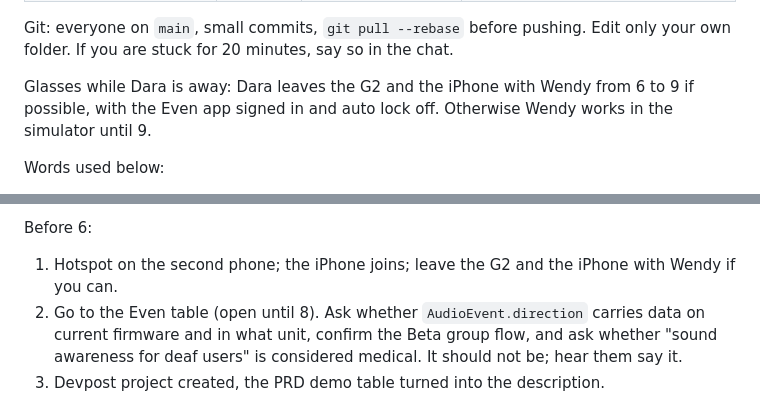
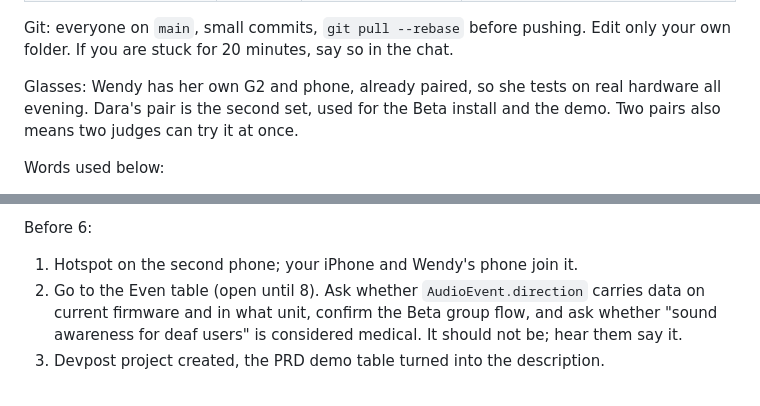
Before and after one commit to iuriiKolyadin/lahacks, a Markdown page: PLAN.md, 2 parts joined by grey strips. Rendered like a GitHub page.

Commit message:
PLAN: Wendy has her own G2; Dara's pair is for Beta and demo

```diff
--- a/PLAN.md
+++ b/PLAN.md
@@ -22,9 +22,9 @@ Git: everyone on `main`, small commits, `git pull --rebase` before pushing.
 Edit only your own folder. If you are stuck for 20 minutes, say so in the
 chat.
 
-Glasses while Dara is away: Dara leaves the G2 and the iPhone with Wendy from
-6 to 9 if possible, with the Even app signed in and auto lock off. Otherwise
-Wendy works in the simulator until 9.
+Glasses: Wendy has her own G2 and phone, already paired, so she tests on real
+hardware all evening. Dara's pair is the second set, used for the Beta install
+and the demo. Two pairs also means two judges can try it at once.
 
 Words used below:
 
@@ -304,8 +304,7 @@ Auto lock Never. Devpost project with all four and the challenges Even
 Realities, Beyond the Digital, Applied Intelligence.
 
 Before 6:
-1. Hotspot on the second phone; the iPhone joins; leave the G2 and the iPhone
-   with Wendy if you can.
+1. Hotspot on the second phone; your iPhone and Wendy's phone join it.
 2. Go to the Even table (open until 8). Ask whether `AudioEvent.direction`
    carries data on current firmware and in what unit, confirm the Beta group
    flow, and ask whether "sound awareness for deaf users" is considered
```
